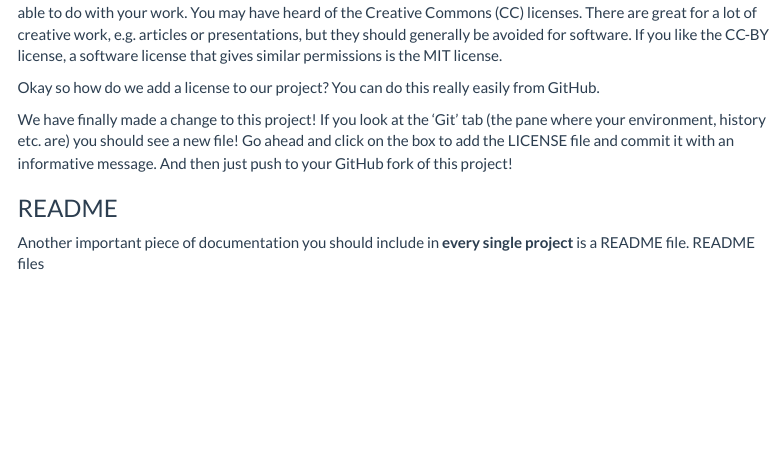
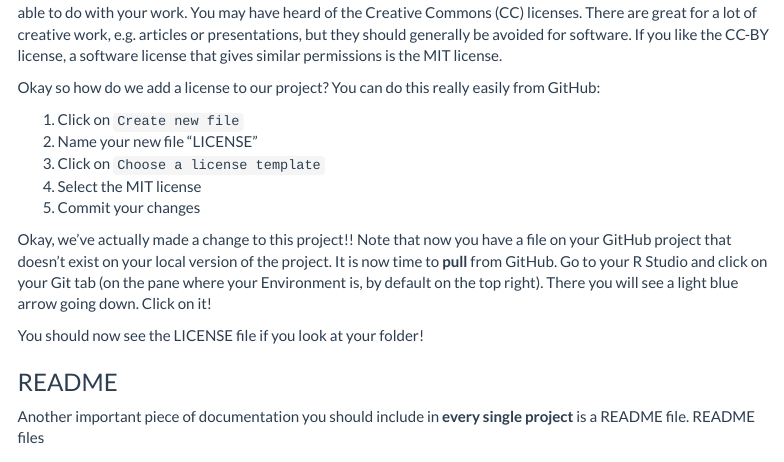
Before and after one commit to z-stefan/IMPRSConf2020, an R Markdown document (IMPRS_Conf2020_reproducibilty.Rmd): the page in a window 1100 px wide, from 1440 px down. Rendered offline with R 4.5, knitr and Pandoc, with nearby package versions; some code elsewhere in the file could not run offline; menus at the side of the page are left out; long lines of code are wrapped; column names are cleaned by a stand-in for the janitor package.

Commit message:
more license instructions updates

````diff
--- a/IMPRS_Conf2020_reproducibilty.Rmd
+++ b/IMPRS_Conf2020_reproducibilty.Rmd
@@ -81,12 +81,22 @@ There are great for a lot of creative work, e.g. articles or presentations, but
 If you like the CC-BY license, a software license that gives similar permissions is the MIT license.
 
 Okay so how do we add a license to our project?
-You can do this really easily from GitHub.
+You can do this really easily from GitHub:
 
-We have finally made a change to this project!
-If you look at the 'Git' tab (the pane where your environment, history etc. are) you should see a new file!
-Go ahead and click on the box to add the LICENSE file and commit it with an informative message.
-And then just push to your GitHub fork of this project!
+1. Click on ```Create new file```
+2. Name your new file "LICENSE"
+3. Click on ```Choose a license template```
+4. Select the MIT license
+5. Commit your changes
+
+Okay, we've actually made a change to this project!!
+Note that now you have a file on your GitHub project that doesn't exist on your local version of the project.
+It is now time to **pull** from GitHub.
+Go to your R Studio and click on your Git tab (on the pane where your Environment is, by default on the top right).
+There you will see a light blue arrow going down.
+Click on it!
+
+You should now see the LICENSE file if you look at your folder!
 
 ### README
 Another important piece of documentation you should include in **every single project** is a README file.
````
